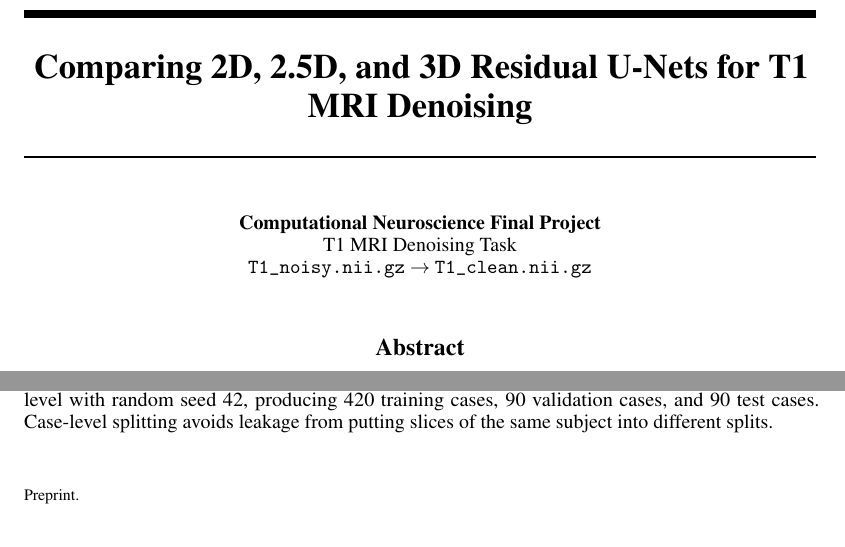
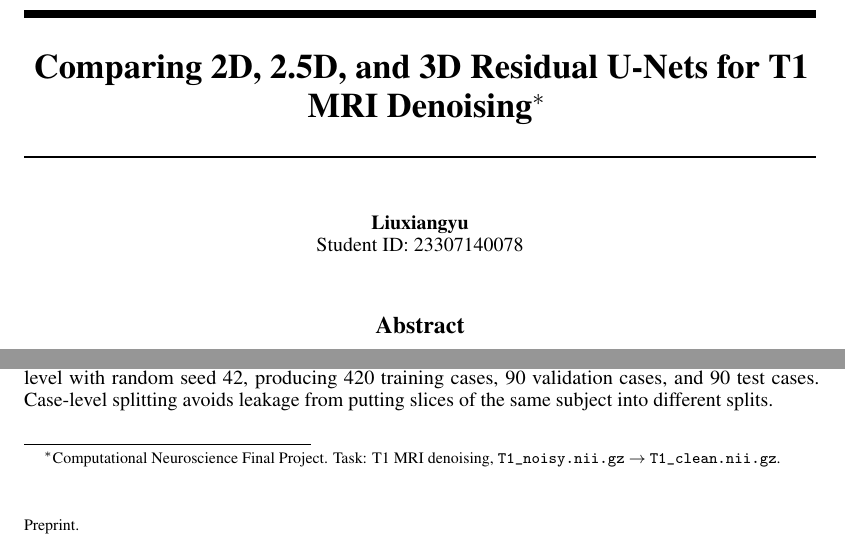
Before and after one commit to liuxiangyu666777888/Computational_Neurobiology, a LaTeX paper (report_nips/main.tex): two parts of page 1 of 4, joined at a grey line, cut so that both start at the same text. Compiled offline with pdfLaTeX.

Commit message:
Improve report title block

```diff
--- a/report_nips/main.tex
+++ b/report_nips/main.tex
@@ -14,12 +14,11 @@
 \usepackage{graphicx}
 \usepackage{siunitx}
 
-\title{Comparing 2D, 2.5D, and 3D Residual U-Nets for T1 MRI Denoising}
+\title{Comparing 2D, 2.5D, and 3D Residual U-Nets for T1 MRI Denoising\thanks{Computational Neuroscience Final Project. Task: T1 MRI denoising, \texttt{T1\_noisy.nii.gz} $\rightarrow$ \texttt{T1\_clean.nii.gz}.}}
 
 \author{%
-  Computational Neuroscience Final Project\\
-  T1 MRI Denoising Task\\
-  \texttt{T1\_noisy.nii.gz} $\rightarrow$ \texttt{T1\_clean.nii.gz}
+  Liuxiangyu\\
+  Student ID: 23307140078
 }
 
 \begin{document}
```
Also changed, not shown: report_nips/main.pdf.
